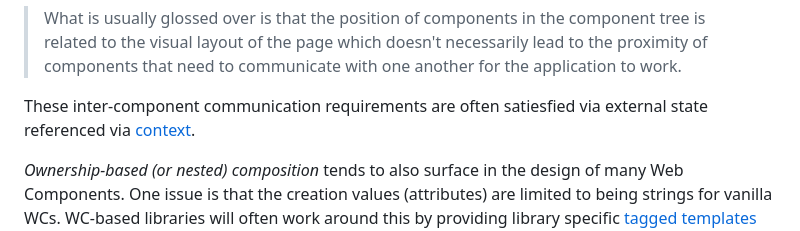
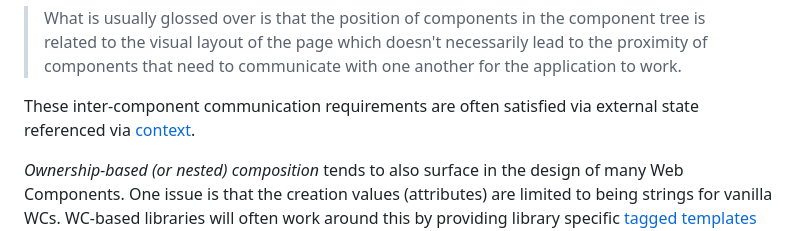
Before and after one commit to peerreynders/astro-wc-ssr-demo, a Markdown page: README.md, the part around the change. GitHub-like rendering.

Commit message:
Fixed spelling mistake

```diff
--- a/README.md
+++ b/README.md
@@ -2131,7 +2131,7 @@ This enabled the now entrenched CSR [ownership composition](https://shripadk.git
 
 > What is usually glossed over is that the position of components in the component tree is related to the visual layout of the page which doesn't necessarily lead to the proximity of components that need to communicate with one another for the application to work.
 
-These inter-component communication requirements are often satiesfied via external state referenced via [context](https://react.dev/learn/passing-data-deeply-with-context).
+These inter-component communication requirements are often satisfied via external state referenced via [context](https://react.dev/learn/passing-data-deeply-with-context).
 
 *Ownership-based (or nested) composition* tends to also surface in the design of many Web Components. One issue is that the creation values (attributes) are limited to being strings for vanilla WCs. WC-based libraries will often work around this by providing library specific [tagged templates](https://developer.mozilla.org/en-US/docs/Web/JavaScript/Reference/Template_literals#tagged_templates) which create the WC instance behind the scenes to then later provide that instance with any non-string values via its instance *properties*. However the fundamental issue remains. The "actor" *rendering* the component isn't necessary the component (or components) that needs to *communicate* with it during its lifetime within the application.
 
```
